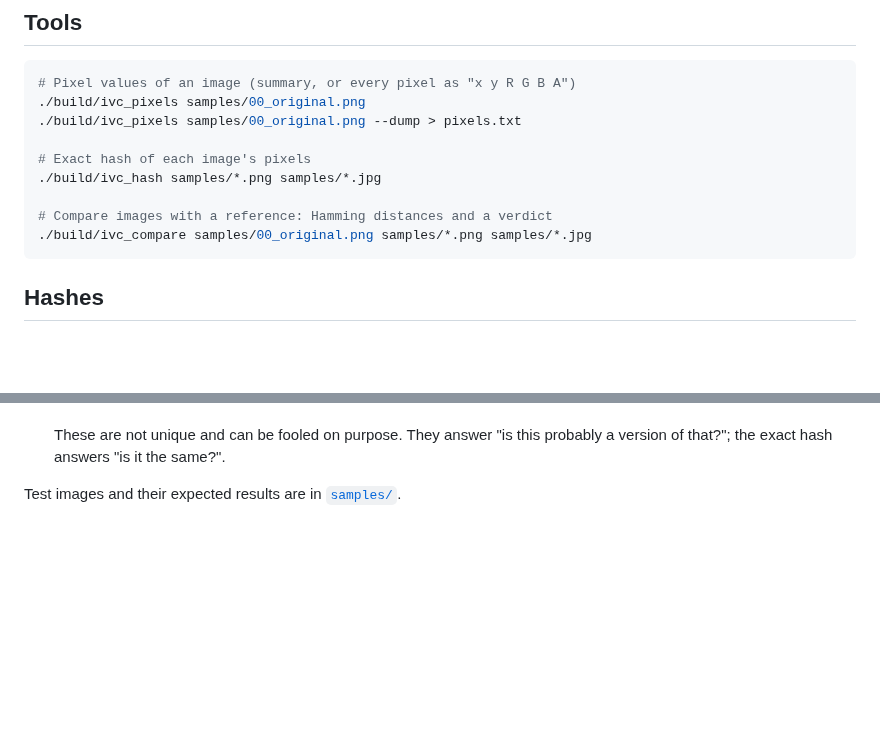
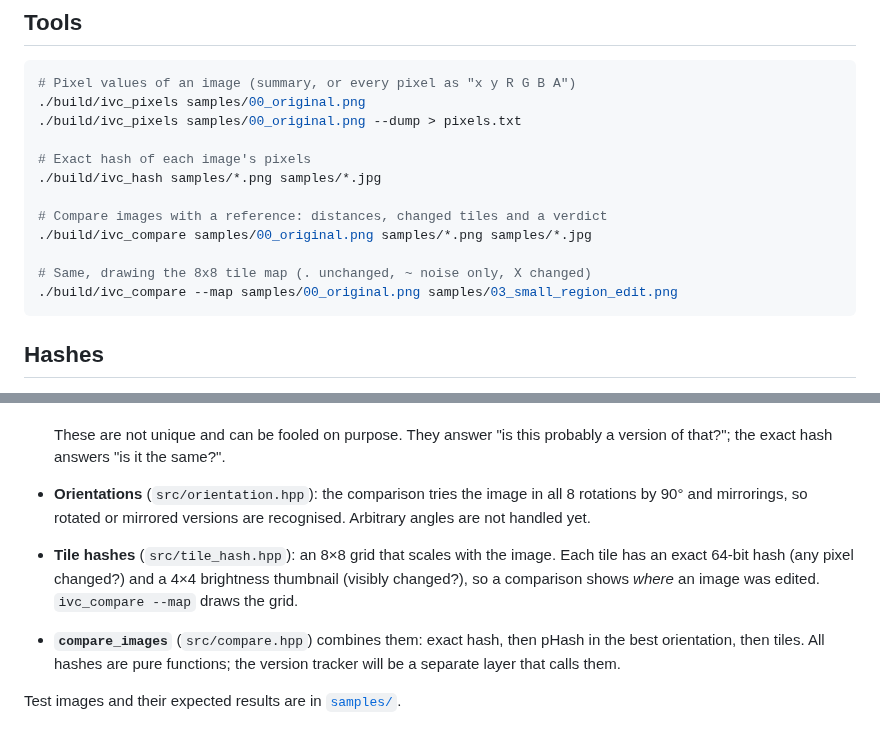
Before and after one commit to jatien/image_version_control, a Markdown page: README.md, 2 parts joined by grey strips. GitHub-like rendering; blank space fills up the shorter version.

````diff
--- a/README.md
+++ b/README.md
@@ -22,8 +22,11 @@ ctest --test-dir build --output-on-failure   # run the tests
 # Exact hash of each image's pixels
 ./build/ivc_hash samples/*.png samples/*.jpg
 
-# Compare images with a reference: Hamming distances and a verdict
+# Compare images with a reference: distances, changed tiles and a verdict
 ./build/ivc_compare samples/00_original.png samples/*.png samples/*.jpg
+
+# Same, drawing the 8x8 tile map (. unchanged, ~ noise only, X changed)
+./build/ivc_compare --map samples/00_original.png samples/03_small_region_edit.png
 ```
 
 ## Hashes
@@ -41,5 +44,15 @@ ctest --test-dir build --output-on-failure   # run the tests
 
   These are not unique and can be fooled on purpose. They answer "is this
   probably a version of that?"; the exact hash answers "is it the same?".
+- **Orientations** (`src/orientation.hpp`): the comparison tries the image in
+  all 8 rotations by 90° and mirrorings, so rotated or mirrored versions are
+  recognised. Arbitrary angles are not handled yet.
+- **Tile hashes** (`src/tile_hash.hpp`): an 8×8 grid that scales with the
+  image. Each tile has an exact 64-bit hash (any pixel changed?) and a 4×4
+  brightness thumbnail (visibly changed?), so a comparison shows *where* an
+  image was edited. `ivc_compare --map` draws the grid.
+- **`compare_images`** (`src/compare.hpp`) combines them: exact hash, then
+  pHash in the best orientation, then tiles. All hashes are pure functions;
+  the version tracker will be a separate layer that calls them.
 
 Test images and their expected results are in [`samples/`](samples/README.md).
````
Also changed, not shown: samples/README.md (+25 -14 lines), samples/10_rotated_90.png (added), samples/11_rotated_5deg.png (added), 10 other files.
